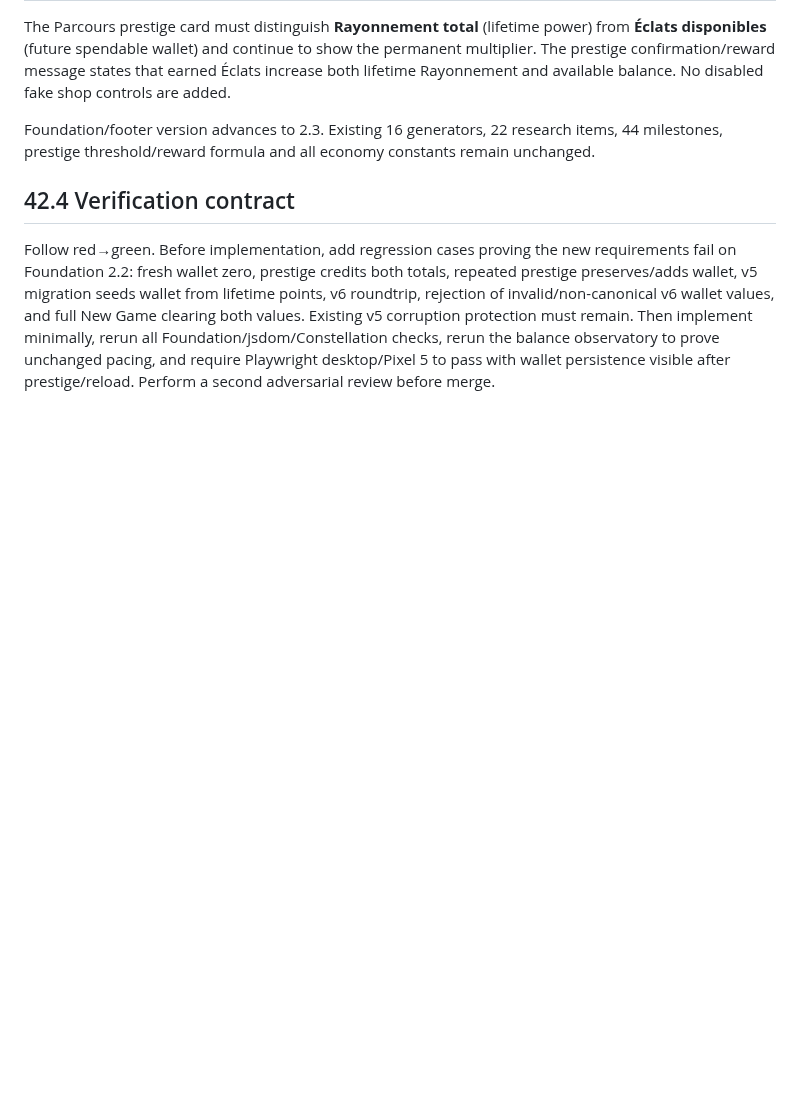
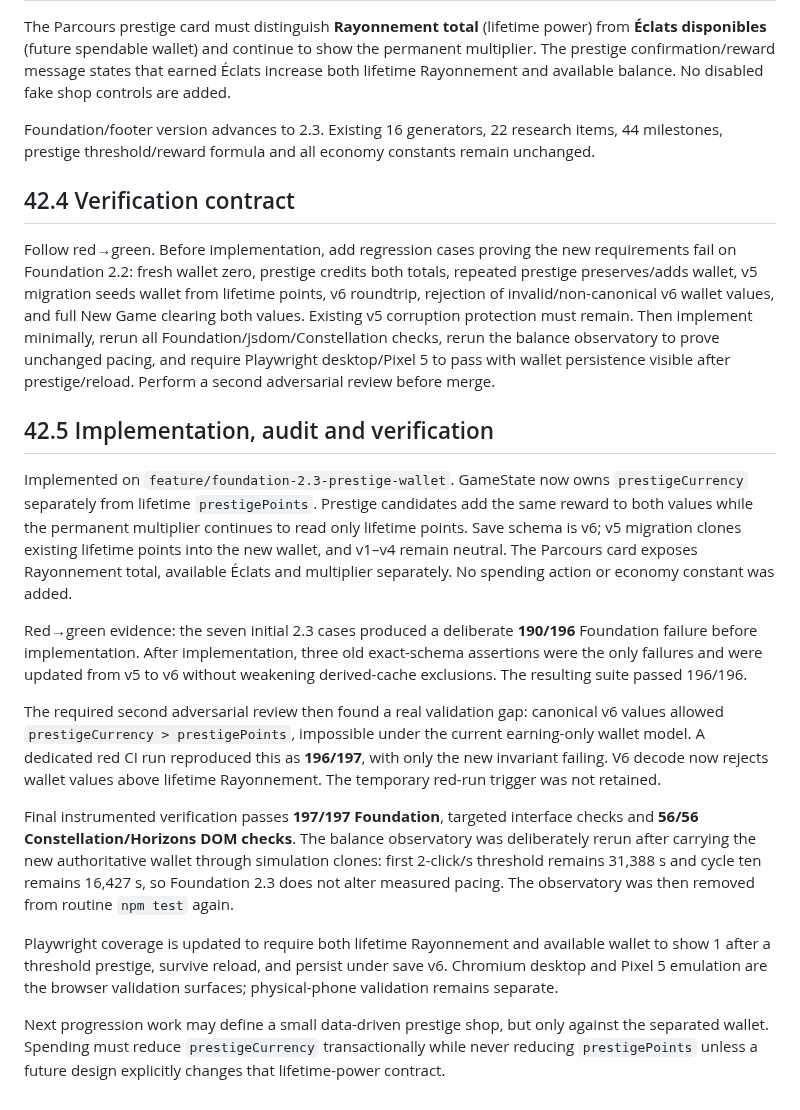
Before and after one commit to kalzeirastarossa667/Cookie-mania, a Markdown page: docs/Cookie_Empire_Master_Dev_File_v3.0.md, the part around the change. GitHub-like rendering; blank space fills up the shorter version.

Commit message:
Record Foundation 2.3 implementation and adversarial audit

```diff
--- a/docs/Cookie_Empire_Master_Dev_File_v3.0.md
+++ b/docs/Cookie_Empire_Master_Dev_File_v3.0.md
@@ -2076,3 +2076,18 @@ Foundation/footer version advances to 2.3. Existing 16 generators, 22 research i
 ## 42.4 Verification contract
 
 Follow red→green. Before implementation, add regression cases proving the new requirements fail on Foundation 2.2: fresh wallet zero, prestige credits both totals, repeated prestige preserves/adds wallet, v5 migration seeds wallet from lifetime points, v6 roundtrip, rejection of invalid/non-canonical v6 wallet values, and full New Game clearing both values. Existing v5 corruption protection must remain. Then implement minimally, rerun all Foundation/jsdom/Constellation checks, rerun the balance observatory to prove unchanged pacing, and require Playwright desktop/Pixel 5 to pass with wallet persistence visible after prestige/reload. Perform a second adversarial review before merge.
+
+
+## 42.5 Implementation, audit and verification
+
+Implemented on `feature/foundation-2.3-prestige-wallet`. GameState now owns `prestigeCurrency` separately from lifetime `prestigePoints`. Prestige candidates add the same reward to both values while the permanent multiplier continues to read only lifetime points. Save schema is v6; v5 migration clones existing lifetime points into the new wallet, and v1–v4 remain neutral. The Parcours card exposes Rayonnement total, available Éclats and multiplier separately. No spending action or economy constant was added.
+
+Red→green evidence: the seven initial 2.3 cases produced a deliberate **190/196** Foundation failure before implementation. After implementation, three old exact-schema assertions were the only failures and were updated from v5 to v6 without weakening derived-cache exclusions. The resulting suite passed 196/196.
+
+The required second adversarial review then found a real validation gap: canonical v6 values allowed `prestigeCurrency > prestigePoints`, impossible under the current earning-only wallet model. A dedicated red CI run reproduced this as **196/197**, with only the new invariant failing. V6 decode now rejects wallet values above lifetime Rayonnement. The temporary red-run trigger was not retained.
+
+Final instrumented verification passes **197/197 Foundation**, targeted interface checks and **56/56 Constellation/Horizons DOM checks**. The balance observatory was deliberately rerun after carrying the new authoritative wallet through simulation clones: first 2-click/s threshold remains 31,388 s and cycle ten remains 16,427 s, so Foundation 2.3 does not alter measured pacing. The observatory was then removed from routine `npm test` again.
+
+Playwright coverage is updated to require both lifetime Rayonnement and available wallet to show 1 after a threshold prestige, survive reload, and persist under save v6. Chromium desktop and Pixel 5 emulation are the browser validation surfaces; physical-phone validation remains separate.
+
+Next progression work may define a small data-driven prestige shop, but only against the separated wallet. Spending must reduce `prestigeCurrency` transactionally while never reducing `prestigePoints` unless a future design explicitly changes that lifetime-power contract.
```
